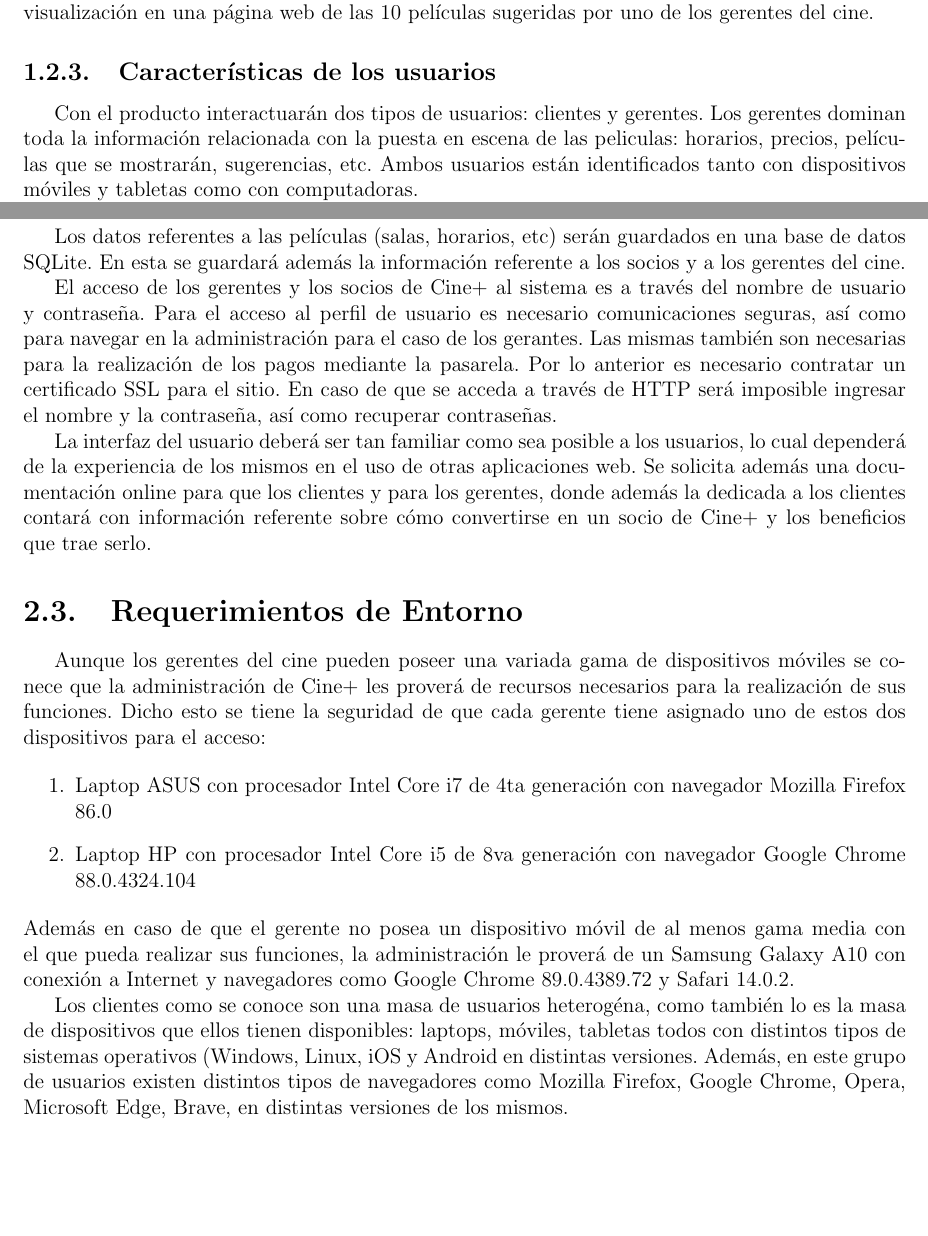
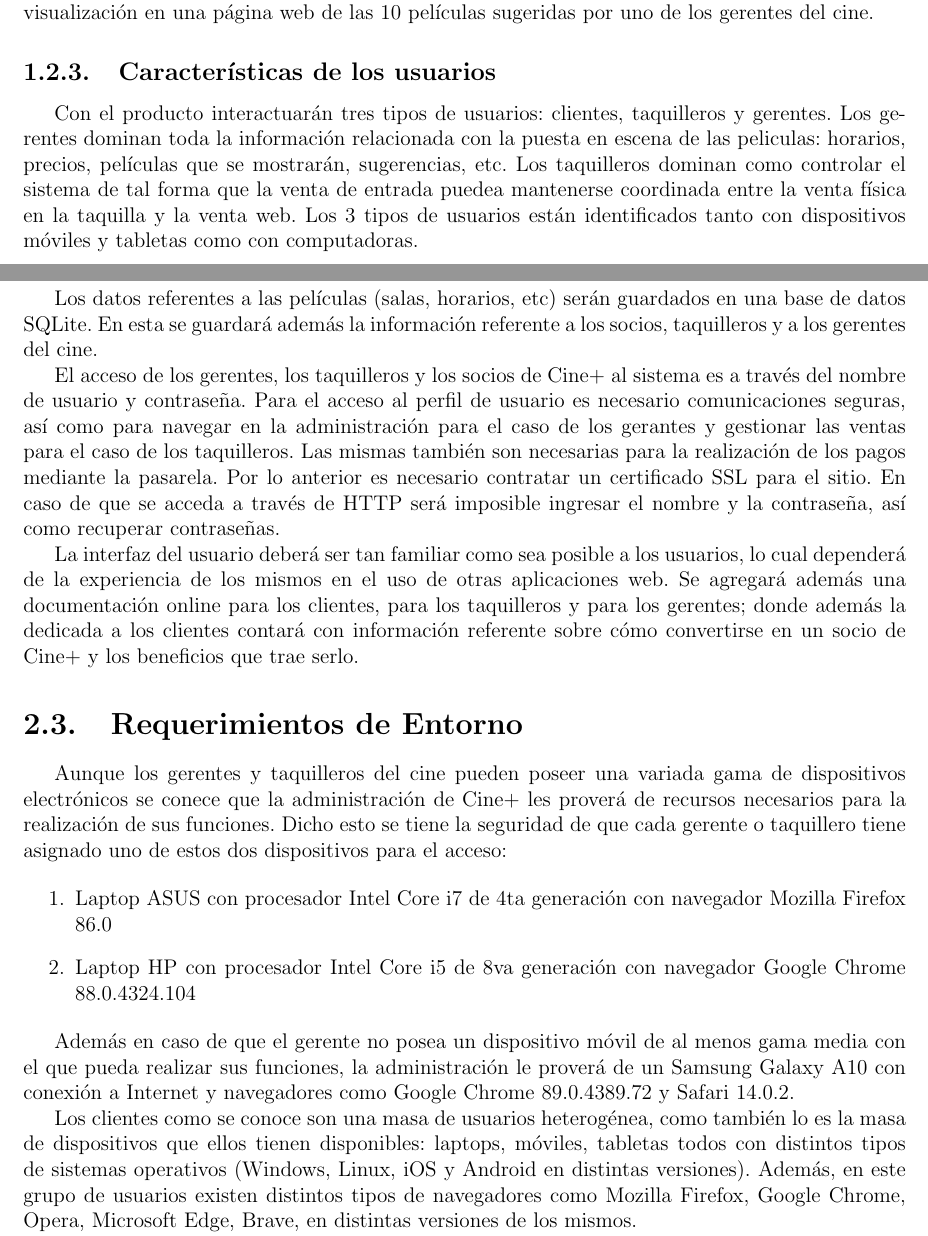
Before and after one commit to atp-ariel/Cine-, a LaTeX book (doc/Informe/Proyecto de desarrollo Cine+.tex, which reads doc/Informe/chapters/Introduccion.tex, doc/Informe/chapters/Requerimientos_Especificos.tex): two parts of pages 3 and 6 of 16, joined at a grey line, cut so that both start at the same text, the shorter picture padded with empty space. Compiled offline with pdfLaTeX.

Commit message:
Taquillero

```diff
--- a/doc/Informe/chapters/Introduccion.tex
+++ b/doc/Informe/chapters/Introduccion.tex
@@ -16,11 +16,9 @@ El producto es una aplicación web multiplataforma que permite la compra de entr
 
 \subsection{Características de los usuarios}
 
-% TODO: Falta añadir que con el sistema interactuarán los taquilleros.
+Con el producto interactuarán tres tipos de usuarios: clientes, taquilleros y gerentes. Los gerentes dominan toda la información relacionada con la puesta en escena de las peliculas: horarios, precios, películas que se mostrarán, sugerencias, etc. Los taquilleros dominan como controlar el sistema de tal forma que la venta de entrada puedea mantenerse coordinada entre la venta física en la taquilla y la venta web. Los 3 tipos de usuarios están identificados tanto con dispositivos móviles y tabletas como con computadoras.
 
-Con el producto interactuarán dos tipos de usuarios: clientes y gerentes. Los gerentes dominan toda la información relacionada con la puesta en escena de las peliculas: horarios, precios, películas que se mostrarán, sugerencias, etc. Ambos usuarios están identificados tanto con dispositivos móviles y tabletas como con computadoras.
-
-Los gerentes tienen el conocimiento necesario para operar este tipo de aplicación web. Los clientes conforman un grupo muy heterogéneo, algunos no tienen conocimiento con productos similares, ahí la necesidad de que la interfaz con la que interactúan sea cómoda.
+Los gerentes y taquilleros tienen el conocimiento necesario para operar este tipo de aplicación web realizando sus respectivas funciones. Los clientes conforman un grupo muy heterogéneo, algunos no tienen conocimiento con productos similares, ahí la necesidad de que la interfaz con la que interactúan sea cómoda.
 
 \subsection{Restricciones Generales}
 
--- a/doc/Informe/chapters/Requerimientos_Especificos.tex
+++ b/doc/Informe/chapters/Requerimientos_Especificos.tex
@@ -20,23 +20,24 @@ Se exige mostrar una vista de 10 películas sugeridas para ver, la cual será ac
 
 Dado que esta es una aplicación web para la venta de entradas para un cine, se le debe dar bastante información sobre el tema a la aplicación para que un navegador pueda encontrala más rápidamente.
 
-Los datos referentes a las películas (salas, horarios, etc) serán guardados en una base de datos SQLite. En esta se guardará además la información referente a los socios y a los gerentes del cine.
+Los datos referentes a las películas (salas, horarios, etc) serán guardados en una base de datos SQLite. En esta se guardará además la información referente a los socios, taquilleros y a los gerentes del cine.
 
-El acceso de los gerentes y los socios de Cine+ al sistema es a través del nombre de usuario y contraseña. Para el acceso al perfil de usuario es necesario comunicaciones seguras, así como para navegar en la administración para el caso de los gerantes. Las mismas también son necesarias para la realización de los pagos mediante la pasarela. Por lo anterior es necesario contratar un certificado SSL para el sitio. En caso de que se acceda a través de HTTP será imposible ingresar  el nombre y la contraseña, así como recuperar contraseñas.
+El acceso de los gerentes, los taquilleros y los socios de Cine+ al sistema es a través del nombre de usuario y contraseña. Para el acceso al perfil de usuario es necesario comunicaciones seguras, así como para navegar en la administración para el caso de los gerantes y gestionar las ventas para el caso de los taquilleros. Las mismas también son necesarias para la realización de los pagos mediante la pasarela. Por lo anterior es necesario contratar un certificado SSL para el sitio. En caso de que se acceda a través de HTTP será imposible ingresar  el nombre y la contraseña, así como recuperar contraseñas.
 
-La interfaz del usuario deberá ser tan familiar como sea posible a los usuarios, lo cual dependerá de la experiencia de los mismos en el uso de otras aplicaciones web. Se solicita además una documentación online para que los clientes y para los gerentes, donde además la dedicada a los clientes contará con información referente sobre cómo convertirse en un socio de Cine+ y los beneficios que trae serlo.
+La interfaz del usuario deberá ser tan familiar como sea posible a los usuarios, lo cual dependerá de la experiencia de los mismos en el uso de otras aplicaciones web. Se agregará además una documentación online para los clientes, para los taquilleros y  para los gerentes; donde además la dedicada a los clientes contará con información referente sobre cómo convertirse en un socio de Cine+ y los beneficios que trae serlo.
 
 \section{Requerimientos de Entorno}
 
-Aunque los gerentes del cine pueden poseer una variada gama de dispositivos móviles se conece que la administración de Cine+ les proverá de recursos necesarios para la realización de sus funciones. Dicho esto se tiene la seguridad de que cada gerente tiene asignado uno de estos dos dispositivos para el acceso:
+Aunque los gerentes y taquilleros del cine pueden poseer una variada gama de dispositivos electrónicos se conece que la administración de Cine+ les proverá de recursos necesarios para la realización de sus funciones. Dicho esto se tiene la seguridad de que cada gerente o taquillero tiene asignado uno de estos dos dispositivos para el acceso:
 
 \begin{enumerate}
     \item Laptop ASUS con procesador Intel Core i7 de 4ta generación con navegador Mozilla Firefox 86.0
     \item Laptop HP con procesador Intel Core i5 de 8va generación con navegador Google Chrome 88.0.4324.104
 \end{enumerate}
+
 Además en caso de que el gerente no posea un dispositivo móvil de al menos gama media con el que pueda realizar sus funciones, la administración le proverá de un Samsung Galaxy A10 con conexión a Internet y navegadores como Google Chrome 89.0.4389.72 y Safari 14.0.2.
 
-Los clientes como se conoce son una masa de usuarios heterogéna, como también lo es la masa de dispositivos que ellos tienen disponibles: laptops, móviles, tabletas todos con distintos tipos de sistemas operativos (Windows, Linux, iOS y Android en distintas versiones. Además, en este grupo de usuarios existen distintos tipos de navegadores como Mozilla Firefox, Google Chrome, Opera, Microsoft Edge, Brave, en distintas versiones de los mismos.
+Los clientes como se conoce son una masa de usuarios heterogénea, como también lo es la masa de dispositivos que ellos tienen disponibles: laptops, móviles, tabletas todos con distintos tipos de sistemas operativos (Windows, Linux, iOS y Android en distintas versiones). Además, en este grupo de usuarios existen distintos tipos de navegadores como Mozilla Firefox, Google Chrome, Opera, Microsoft Edge, Brave, en distintas versiones de los mismos.
 
 En cuanto al hosting, el cliente tiene disponible uno con Windows Server, con 4000 MB de almacenamiento, 1000 MB de base de datos en SQLite, 1 cuenta de acceso para administración, 1000 conexiones concurrentes, 3 cuentas FTP, 1024 Kbps de velocidad de transferencia, soporte para Javascript, para ASP.NET. La aplicación web se desarrollará sobre .NET 5, y C\#.
 
```
Also changed, not shown: 1 other file.
